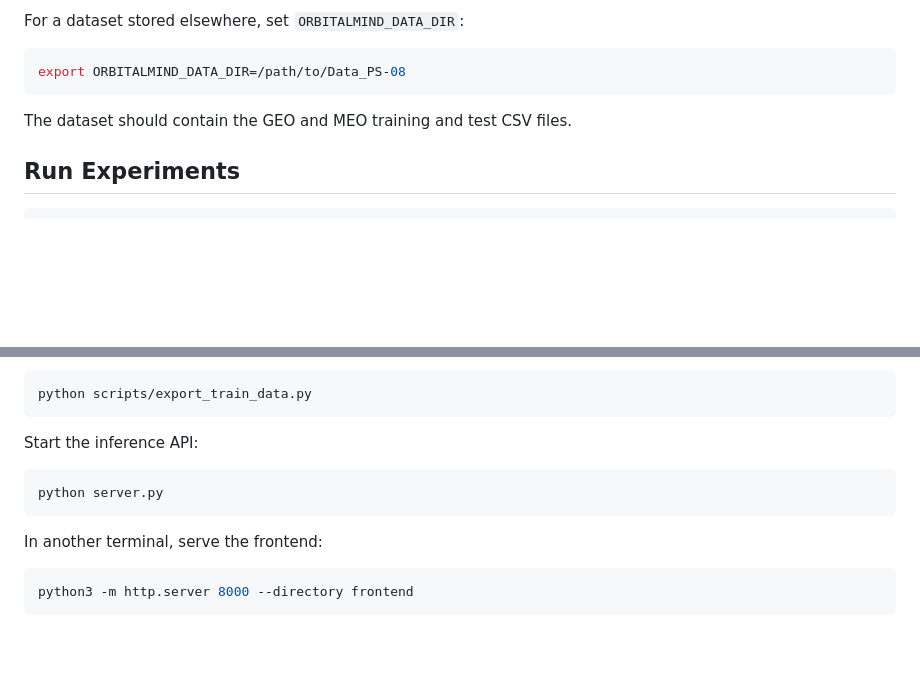
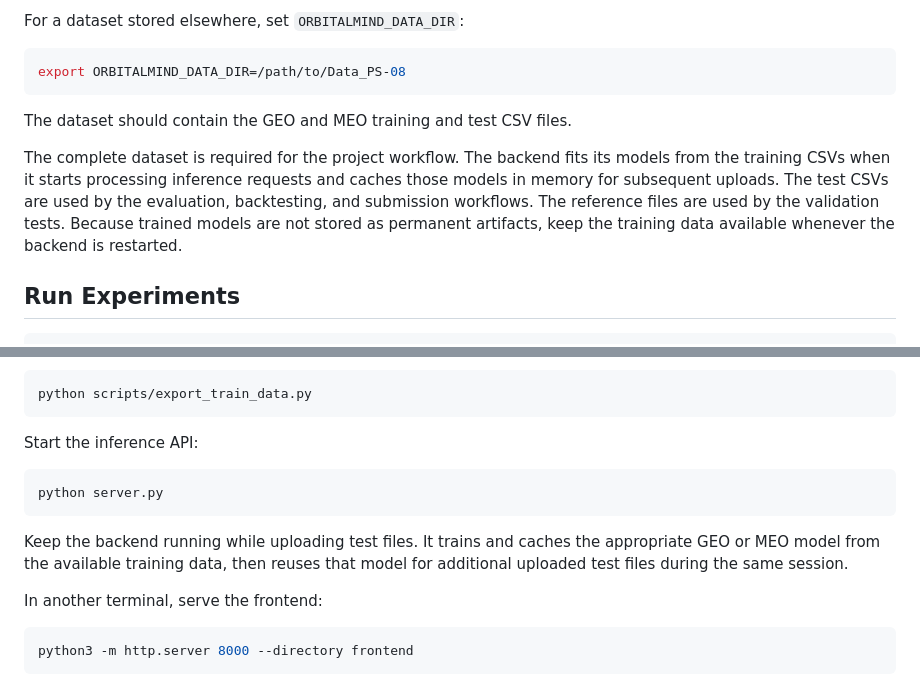
Before and after one commit to Karthikrishna05/Orbital-Mind, a Markdown page: README.md, 2 parts joined by grey strips. Drawn GitHub-style; blank space fills up the shorter version.

Commit message:
Clarify dataset requirements

````diff
--- a/README.md
+++ b/README.md
@@ -64,6 +64,13 @@ export ORBITALMIND_DATA_DIR=/path/to/Data_PS-08
 
 The dataset should contain the GEO and MEO training and test CSV files.
 
+The complete dataset is required for the project workflow. The backend fits its
+models from the training CSVs when it starts processing inference requests and
+caches those models in memory for subsequent uploads. The test CSVs are used by
+the evaluation, backtesting, and submission workflows. The reference files are
+used by the validation tests. Because trained models are not stored as permanent
+artifacts, keep the training data available whenever the backend is restarted.
+
 ## Run Experiments
 
 ```bash
@@ -108,6 +115,10 @@ Start the inference API:
 python server.py
 ```
 
+Keep the backend running while uploading test files. It trains and caches the
+appropriate GEO or MEO model from the available training data, then reuses that
+model for additional uploaded test files during the same session.
+
 In another terminal, serve the frontend:
 
 ```bash
````
